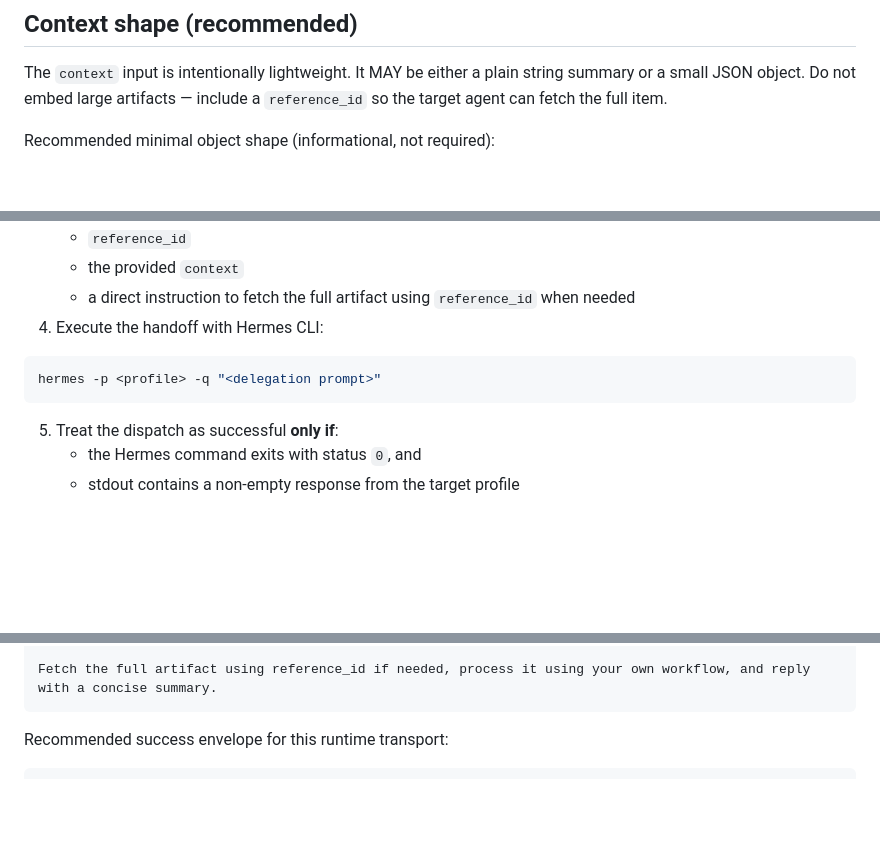
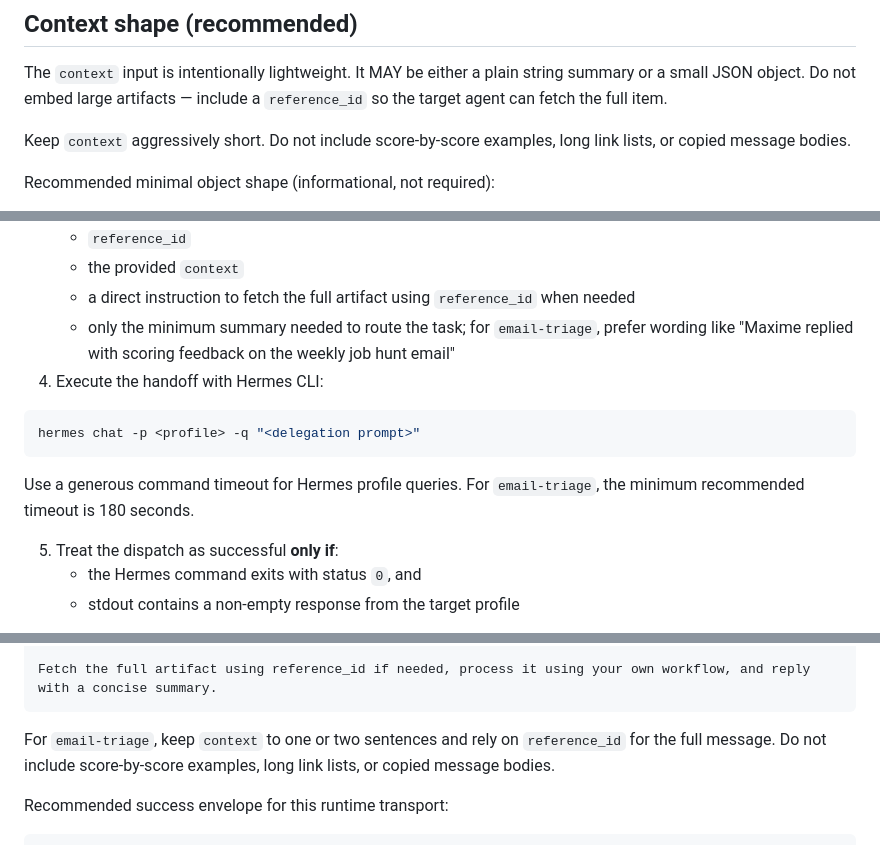
Before and after one commit to MaximeBaudette/agent-skills, a Markdown page: skills/agent-dispatch/SKILL.md, 3 parts joined by grey strips. GitHub-like rendering; blank space fills up the shorter version.

Commit message:
skills: tighten email triage dispatch policy
Co-authored-by: Copilot <223556219+Copilot@users.noreply.github.com>

````diff
--- a/skills/agent-dispatch/SKILL.md
+++ b/skills/agent-dispatch/SKILL.md
@@ -30,6 +30,8 @@ The `agent-dispatch` skill MUST accept these inputs:
 ## Context shape (recommended)
 
 The `context` input is intentionally lightweight. It MAY be either a plain string summary or a small JSON object. Do not embed large artifacts — include a `reference_id` so the target agent can fetch the full item.
+
+Keep `context` aggressively short. Do not include score-by-score examples, long link lists, or copied message bodies.
 
 Recommended minimal object shape (informational, not required):
 
@@ -124,11 +126,14 @@ Required runtime behavior:
    - `reference_id`
    - the provided `context`
    - a direct instruction to fetch the full artifact using `reference_id` when needed
+   - only the minimum summary needed to route the task; for `email-triage`, prefer wording like "Maxime replied with scoring feedback on the weekly job hunt email"
 4. Execute the handoff with Hermes CLI:
 
 ```bash
-hermes -p <profile> -q "<delegation prompt>"
+hermes chat -p <profile> -q "<delegation prompt>"
 ```
+
+Use a generous command timeout for Hermes profile queries. For `email-triage`, the minimum recommended timeout is 180 seconds.
 
 5. Treat the dispatch as successful **only if**:
    - the Hermes command exits with status `0`, and
@@ -145,6 +150,8 @@ context=<short summary or compact JSON>
 
 Fetch the full artifact using reference_id if needed, process it using your own workflow, and reply with a concise summary.
 ```
+
+For `email-triage`, keep `context` to one or two sentences and rely on `reference_id` for the full message. Do not include score-by-score examples, long link lists, or copied message bodies.
 
 Recommended success envelope for this runtime transport:
 
````
Also changed, not shown: skills/email-triage/SKILL.md (+4 -0 lines).
